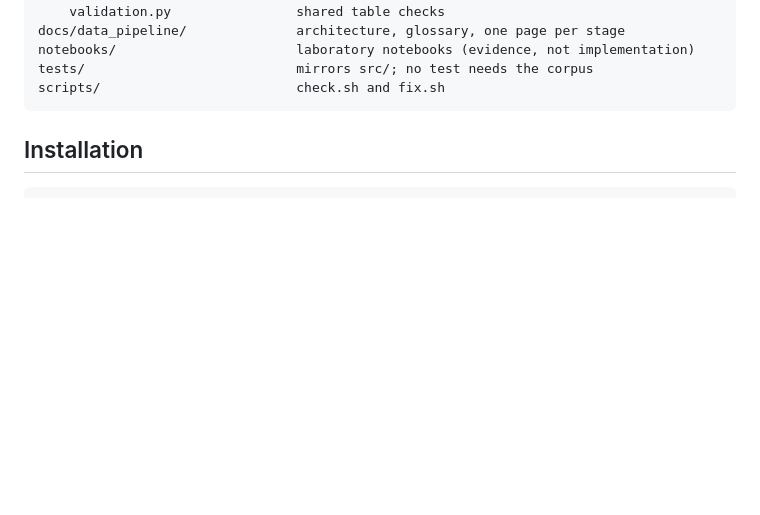
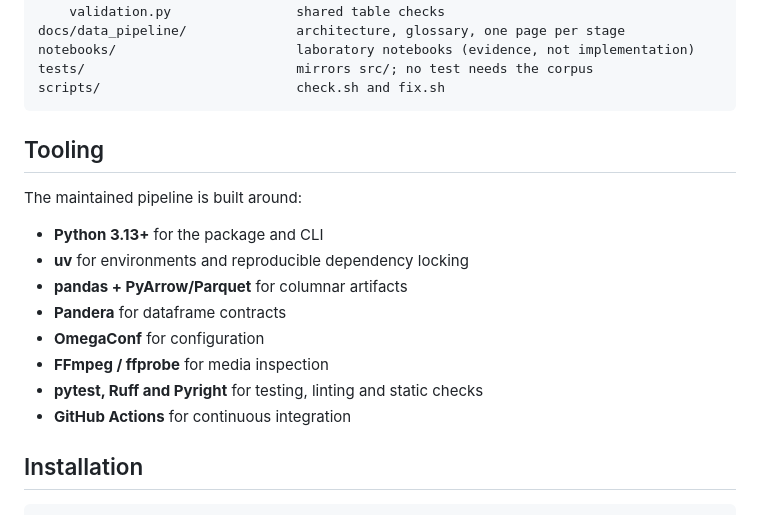
Before and after one commit to batgr/world-model-turn-taking-data, a Markdown page: README.md, the part around one of its changes. Rendered like a GitHub page; blank space fills up the shorter version.

````diff
--- a/README.md
+++ b/README.md
@@ -87,6 +97,19 @@ notebooks/                       laboratory notebooks (evidence, not implementat
 tests/                           mirrors src/; no test needs the corpus
 scripts/                         check.sh and fix.sh
 ```
+
+## Tooling
+
+The maintained pipeline is built around:
+
+- **Python 3.13+** for the package and CLI
+- **uv** for environments and reproducible dependency locking
+- **pandas + PyArrow/Parquet** for columnar artifacts
+- **Pandera** for dataframe contracts
+- **OmegaConf** for configuration
+- **FFmpeg / ffprobe** for media inspection
+- **pytest, Ruff and Pyright** for testing, linting and static checks
+- **GitHub Actions** for continuous integration
 
 ## Installation
 
````
Also changed, not shown: other parts of README.md (+10 -0 lines).
